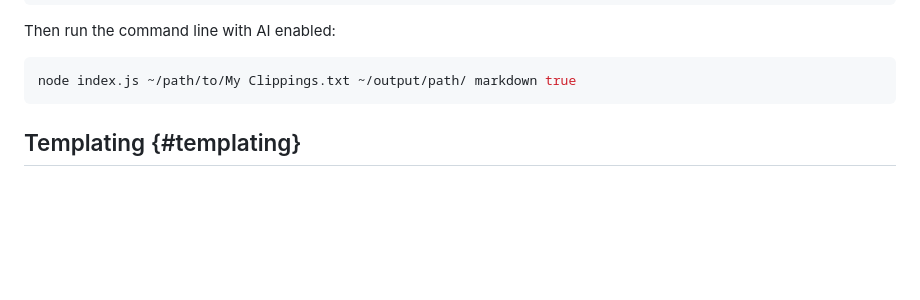
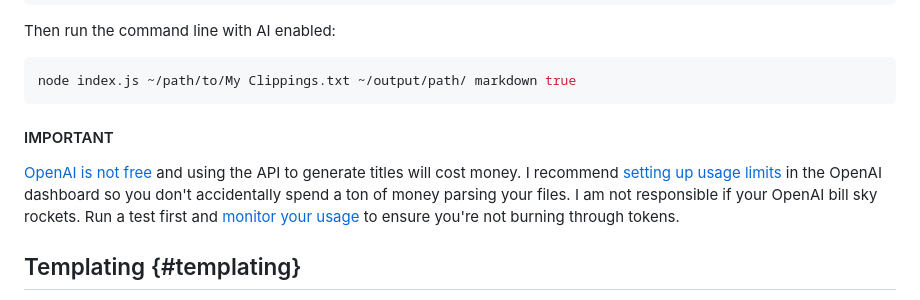
Before and after one commit to daniebker/kindle-clip, a Markdown page: README.md, the part around the change printed below. GitHub-like rendering; blank space fills up the shorter version.

Commit message:
feat: billing warning

````diff
--- a/README.md
+++ b/README.md
@@ -38,6 +37,9 @@ Then run the command line with AI enabled:
 node index.js ~/path/to/My Clippings.txt ~/output/path/ markdown true
 ```
 
+#### IMPORTANT
+
+[OpenAI is not free](https://openai.com/pricing) and using the API to generate titles will cost money. I recommend [setting up usage limits](https://platform.openai.com/docs/guides/production-best-practices/managing-billing-limits) in the OpenAI dashboard so you don't accidentally spend a ton of money parsing your files. I am not responsible if your OpenAI bill sky rockets. Run a test first and [monitor your usage](https://platform.openai.com/account/usage) to ensure you're not burning through tokens.
 
 ## Templating {#templating}
 
````
Also changed, not shown: other parts of README.md (+0 -1 lines).
